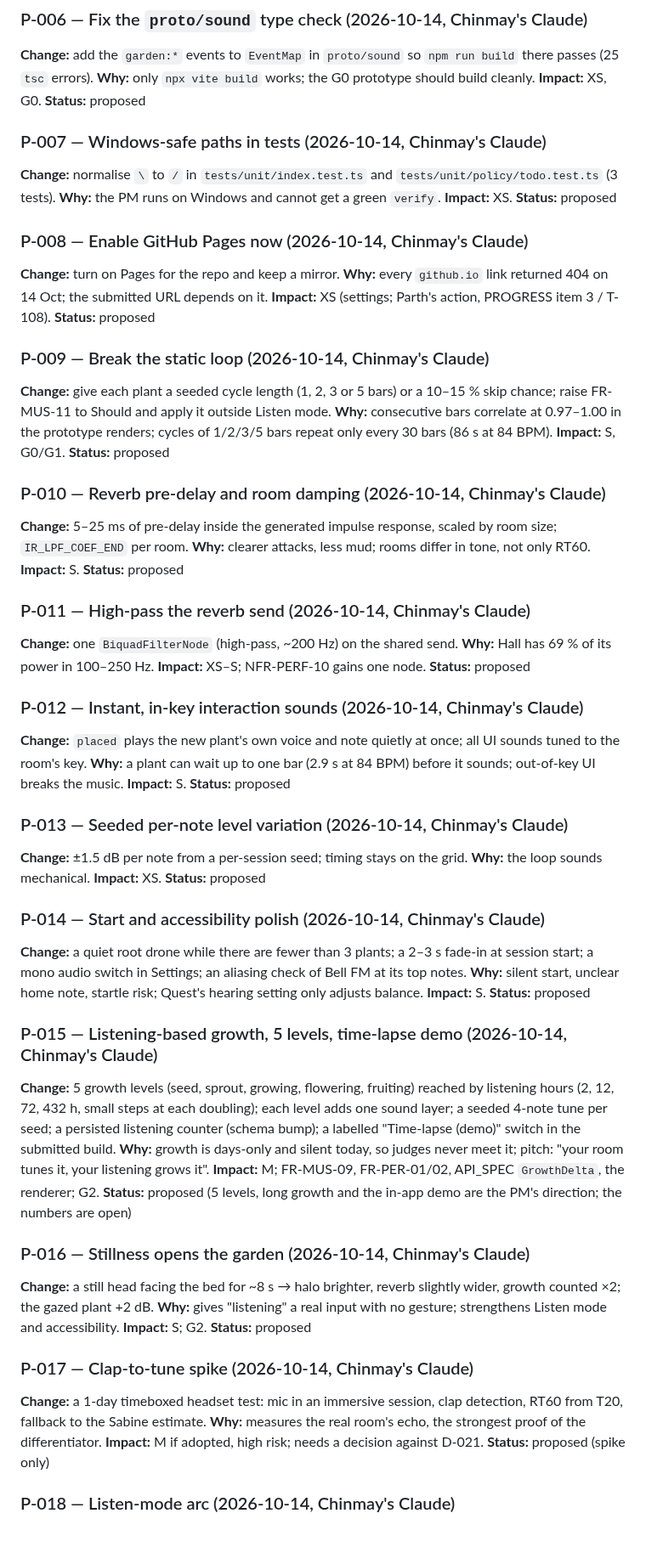
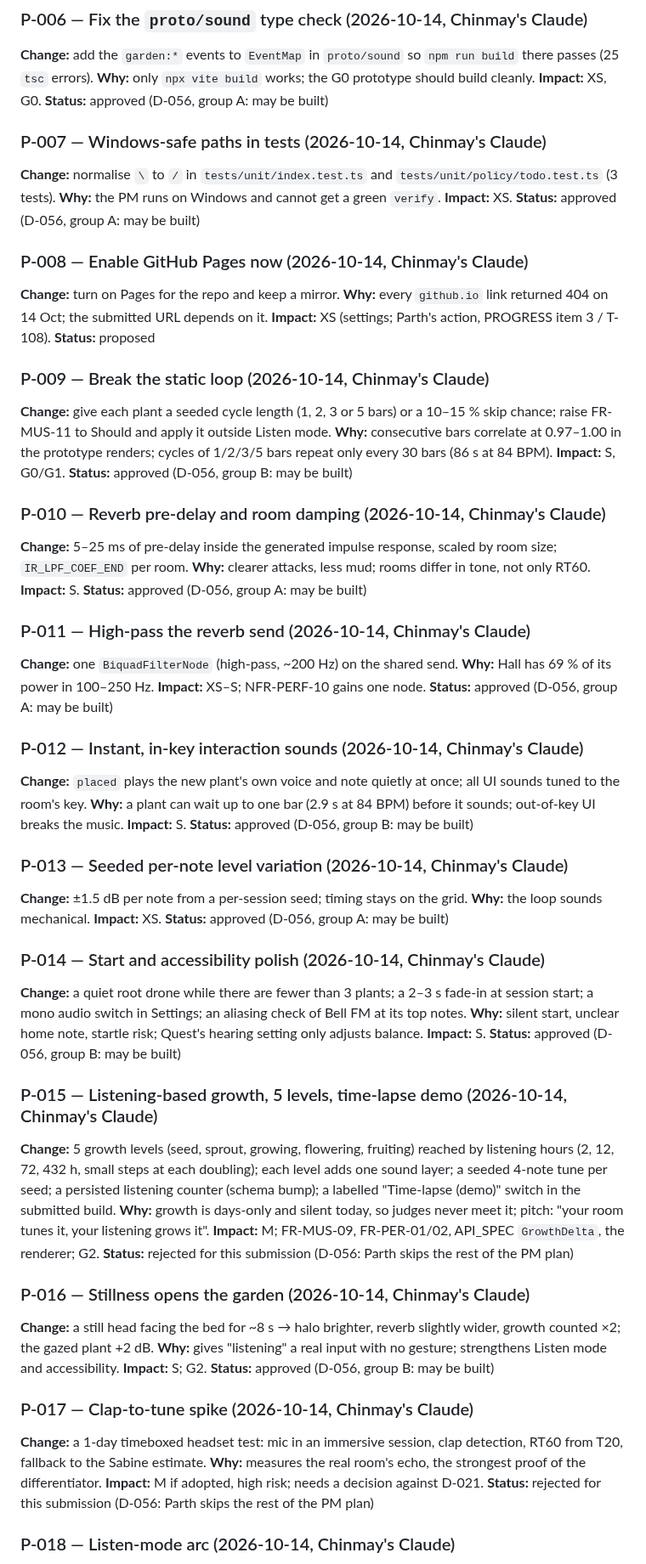
Before and after one commit to ParthDalvi2001/Roomsong, a Markdown page: specs/08-status/PM_PROPOSALS.md, the part around one of its changes. Shown at 85% size. Rendered like a GitHub page; blank space fills up the shorter version.

Commit message:
docs(decisions): PM proposals: A and B may be built, the rest skipped (D-056); rows T-172, T-173
Co-Authored-By: Claude Opus 5.5 <noreply@anthropic.com>

```diff
--- a/specs/08-status/PM_PROPOSALS.md
+++ b/specs/08-status/PM_PROPOSALS.md
@@ -40,13 +40,13 @@ Do not edit any other file under `specs/` from the PM's copy. To send: paste thi
 **Change:** add the `garden:*` events to `EventMap` in `proto/sound` so `npm run build` there passes (25 `tsc` errors).
 **Why:** only `npx vite build` works; the G0 prototype should build cleanly.
 **Impact:** XS, G0.
-**Status:** proposed
+**Status:** approved (D-056, group A: may be built)
 
 ### P-007 — Windows-safe paths in tests (2026-10-14, Chinmay's Claude)
 **Change:** normalise `\` to `/` in `tests/unit/index.test.ts` and `tests/unit/policy/todo.test.ts` (3 tests).
 **Why:** the PM runs on Windows and cannot get a green `verify`.
 **Impact:** XS.
-**Status:** proposed
+**Status:** approved (D-056, group A: may be built)
 
 ### P-008 — Enable GitHub Pages now (2026-10-14, Chinmay's Claude)
 **Change:** turn on Pages for the repo and keep a mirror.
@@ -58,55 +58,55 @@ Do not edit any other file under `specs/` from the PM's copy. To send: paste thi
 **Change:** give each plant a seeded cycle length (1, 2, 3 or 5 bars) or a 10–15 % skip chance; raise FR-MUS-11 to Should and apply it outside Listen mode.
 **Why:** consecutive bars correlate at 0.97–1.00 in the prototype renders; cycles of 1/2/3/5 bars repeat only every 30 bars (86 s at 84 BPM).
 **Impact:** S, G0/G1.
-**Status:** proposed
+**Status:** approved (D-056, group B: may be built)
 
 ### P-010 — Reverb pre-delay and room damping (2026-10-14, Chinmay's Claude)
 **Change:** 5–25 ms of pre-delay inside the generated impulse response, scaled by room size; `IR_LPF_COEF_END` per room.
 **Why:** clearer attacks, less mud; rooms differ in tone, not only RT60.
 **Impact:** S.
-**Status:** proposed
+**Status:** approved (D-056, group A: may be built)
 
 ### P-011 — High-pass the reverb send (2026-10-14, Chinmay's Claude)
 **Change:** one `BiquadFilterNode` (high-pass, ~200 Hz) on the shared send.
 **Why:** Hall has 69 % of its power in 100–250 Hz.
 **Impact:** XS–S; NFR-PERF-10 gains one node.
-**Status:** proposed
+**Status:** approved (D-056, group A: may be built)
 
 ### P-012 — Instant, in-key interaction sounds (2026-10-14, Chinmay's Claude)
 **Change:** `placed` plays the new plant's own voice and note quietly at once; all UI sounds tuned to the room's key.
 **Why:** a plant can wait up to one bar (2.9 s at 84 BPM) before it sounds; out-of-key UI breaks the music.
 **Impact:** S.
-**Status:** proposed
+**Status:** approved (D-056, group B: may be built)
 
 ### P-013 — Seeded per-note level variation (2026-10-14, Chinmay's Claude)
 **Change:** ±1.5 dB per note from a per-session seed; timing stays on the grid.
 **Why:** the loop sounds mechanical.
 **Impact:** XS.
-**Status:** proposed
+**Status:** approved (D-056, group A: may be built)
 
 ### P-014 — Start and accessibility polish (2026-10-14, Chinmay's Claude)
 **Change:** a quiet root drone while there are fewer than 3 plants; a 2–3 s fade-in at session start; a mono audio switch in Settings; an aliasing check of Bell FM at its top notes.
 **Why:** silent start, unclear home note, startle risk; Quest's hearing setting only adjusts balance.
 **Impact:** S.
-**Status:** proposed
+**Status:** approved (D-056, group B: may be built)
 
 ### P-015 — Listening-based growth, 5 levels, time-lapse demo (2026-10-14, Chinmay's Claude)
 **Change:** 5 growth levels (seed, sprout, growing, flowering, fruiting) reached by listening hours (2, 12, 72, 432 h, small steps at each doubling); each level adds one sound layer; a seeded 4-note tune per seed; a persisted listening counter (schema bump); a labelled "Time-lapse (demo)" switch in the submitted build.
 **Why:** growth is days-only and silent today, so judges never meet it; pitch: "your room tunes it, your listening grows it".
 **Impact:** M; FR-MUS-09, FR-PER-01/02, API_SPEC `GrowthDelta`, the renderer; G2.
-**Status:** proposed (5 levels, long growth and the in-app demo are the PM's direction; the numbers are open)
+**Status:** rejected for this submission (D-056: Parth skips the rest of the PM plan)
 
 ### P-016 — Stillness opens the garden (2026-10-14, Chinmay's Claude)
 **Change:** a still head facing the bed for ~8 s → halo brighter, reverb slightly wider, growth counted ×2; the gazed plant +2 dB.
 **Why:** gives "listening" a real input with no gesture; strengthens Listen mode and accessibility.
 **Impact:** S; G2.
-**Status:** proposed
+**Status:** approved (D-056, group B: may be built)
 
 ### P-017 — Clap-to-tune spike (2026-10-14, Chinmay's Claude)
 **Change:** a 1-day timeboxed headset test: mic in an immersive session, clap detection, RT60 from T20, fallback to the Sabine estimate.
 **Why:** measures the real room's echo, the strongest proof of the differentiator.
 **Impact:** M if adopted, high risk; needs a decision against D-021.
-**Status:** proposed (spike only)
+**Status:** rejected for this submission (D-056: Parth skips the rest of the PM plan)
 
 ### P-018 — Listen-mode arc (2026-10-14, Chinmay's Claude)
 **Change:** shape FR-MUS-11's variations into a 10-minute dawn → day → dusk → night arc ending on the existing chord.
```
Also changed, not shown: other parts of specs/08-status/PM_PROPOSALS.md (+10 -10 lines), specs/07-workflow/SPRINT_PLAN.md (+2 -0 lines), specs/08-status/DECISIONS_LOG.md (+1 -0 lines).
